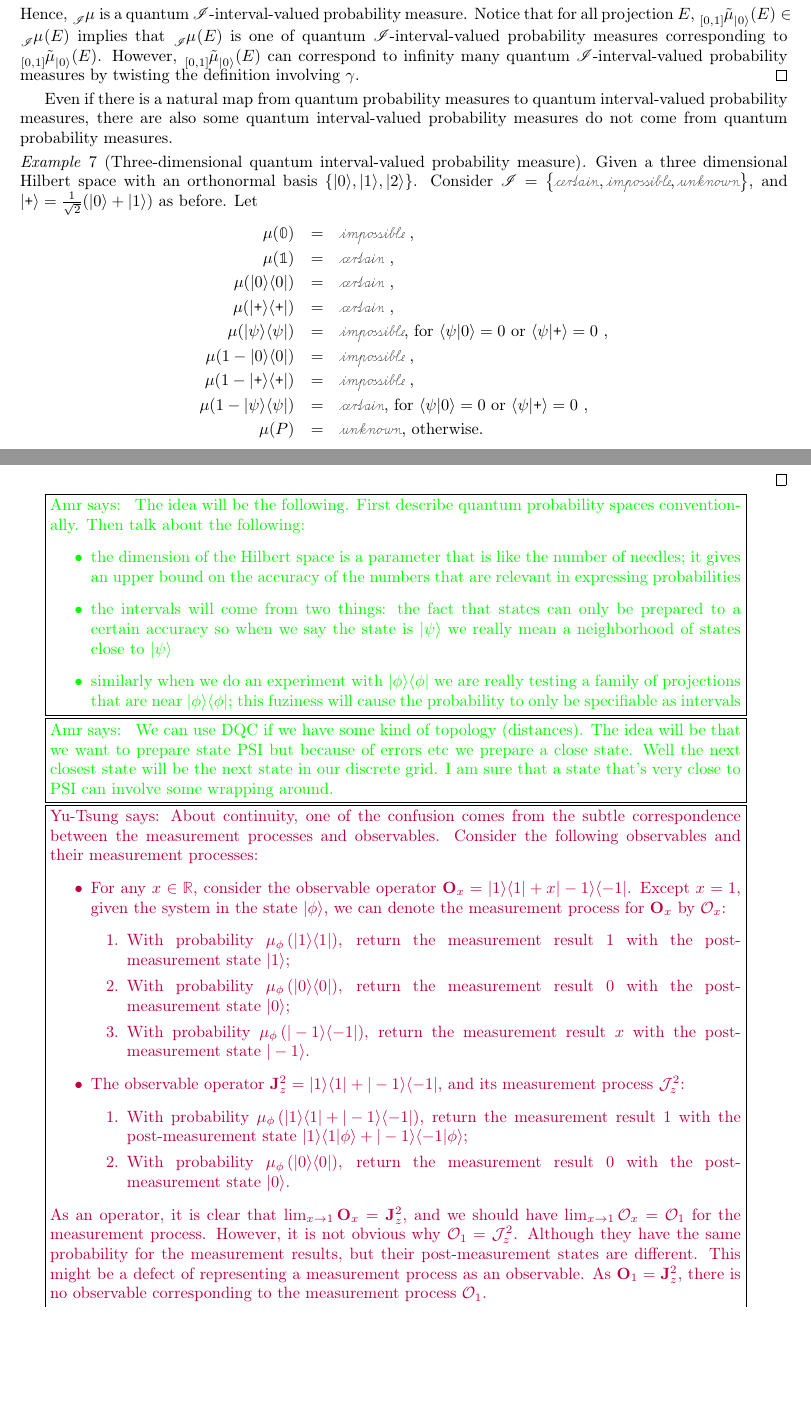
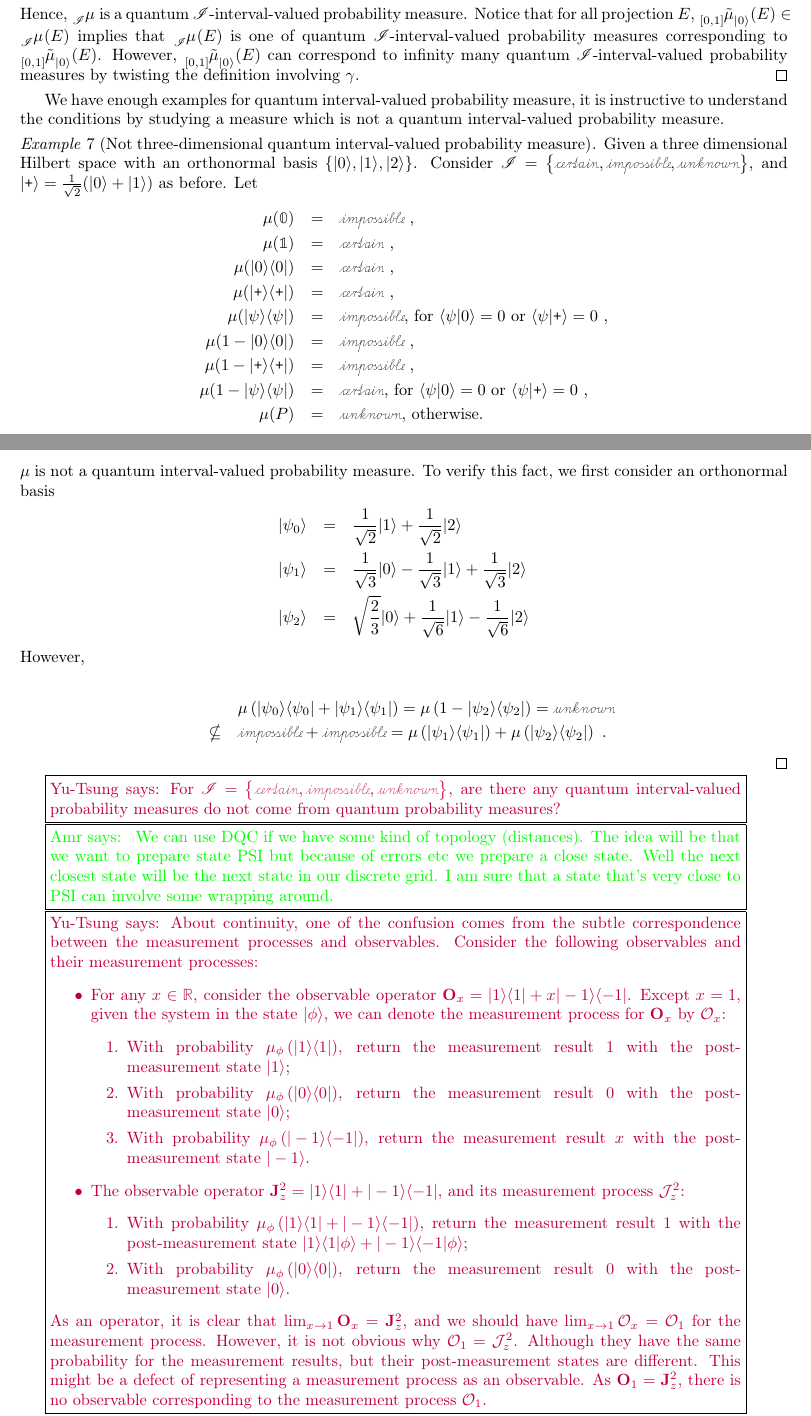
Before and after one commit to yuttai/Contextuality-and-Nonlocality-in-Discrete-Quantum-Theory, a LaTeX document (prob.tex): two parts of pages 9 and 10 of 13, joined at a grey line, cut so that both start at the same text, the shorter picture padded with empty space. Compiled offline with pdfLaTeX.

Commit message:
prob.tex \subsection{Quantum Interval-valued Probability Measures} Add another example, but not what I really need...

```diff
--- a/prob.tex
+++ b/prob.tex
@@ -1393,12 +1393,11 @@ $\tensor*[_{\left[0,1\right]}]{\tilde{\mu}}{_{\ket{0}}}(E)$ can correspond
 to infinity many quantum $\mathscr{I}$-interval-valued probability
 measures by twisting the definition involving $\gamma$.\qed\end{example}
 
-Even if there is a natural map from quantum probability measures to
-quantum interval-valued probability measures, there are also some
-quantum interval-valued probability measures do not come from quantum
-probability measures.
-
-\begin{example}[Three-dimensional quantum interval-valued probability
+We have enough examples for quantum interval-valued probability measure,
+it is instructive to understand the conditions by studying a measure
+which is not a quantum interval-valued probability measure.
+
+\begin{example}[Not three-dimensional quantum interval-valued probability
 measure] Given a three dimensional Hilbert space with an orthonormal
 basis $\left\{ \ket{0},\ket{1},\ket{2}\right\} $. Consider\emph{
 $\mathscr{I}=\left\{ \necess,\imposs,\unknown\right\} $}, and $\ket{\ps}=\frac{1}{\sqrt{2}}(\ket{0}+\ket{1})$
@@ -1414,22 +1413,24 @@ as before. Let
 \mu(1-\proj{\psi}) & = & \necess\textrm{, for }\ip{\psi}{0}=0\textrm{ or }\ip{\psi}{\ps}=0\textrm{ ,}\\
 \mu(P) & = & \unknown\textrm{, otherwise. }
 \end{eqnarray*}
+$\mu$ is not a quantum interval-valued probability measure. To verify
+this fact, we first consider an orthonormal basis
+\begin{eqnarray*}
+\ket{\psi_{0}} & = & \frac{1}{\sqrt{2}}\ket{1}+\frac{1}{\sqrt{2}}\ket{2}\\
+\ket{\psi_{1}} & = & \frac{1}{\sqrt{3}}\ket{0}-\frac{1}{\sqrt{3}}\ket{1}+\frac{1}{\sqrt{3}}\ket{2}\\
+\ket{\psi_{2}} & = & \sqrt{\frac{2}{3}}\ket{0}+\frac{1}{\sqrt{6}}\ket{1}-\frac{1}{\sqrt{6}}\ket{2}
+\end{eqnarray*}
+However,
+
+\begin{eqnarray*}
+ &  & \mu\left(\proj{\psi_{0}}+\proj{\psi_{1}}\right)=\mu\left(1-\proj{\psi_{2}}\right)=\unknown\\
+ & \nsubseteq & \imposs+\imposs=\mu\left(\proj{\psi_{1}}\right)+\mu\left(\proj{\psi_{2}}\right)\textrm{ .}
+\end{eqnarray*}
 \qed\end{example}
 
-\amr{ The idea will be the following. First describe quantum probability
-spaces conventionally. Then talk about the following:
-\begin{itemize}
-\item the dimension of the Hilbert space is a parameter that is like the
-number of needles; it gives an upper bound on the accuracy of the
-numbers that are relevant in expressing probabilities
-\item the intervals will come from two things: the fact that states can
-only be prepared to a certain accuracy so when we say the state is
-$\ket{\psi}$ we really mean a neighborhood of states close to $\ket{\psi}$
-\item similarly when we do an experiment with $\proj{\phi}$ we are really
-testing a family of projections that are near $\proj{\phi}$; this
-fuziness will cause the probability to only be specifiable as intervals
-\end{itemize}
-}
+\yutsung{For \emph{$\mathscr{I}=\left\{ \necess,\imposs,\unknown\right\} $},
+are there any quantum interval-valued probability measures do not
+come from quantum probability measures?}
 
 \amr{
 We can use DQC if we have some kind of topology (distances). The idea
```
Also changed, not shown: prob.pdf, 1 other file.
